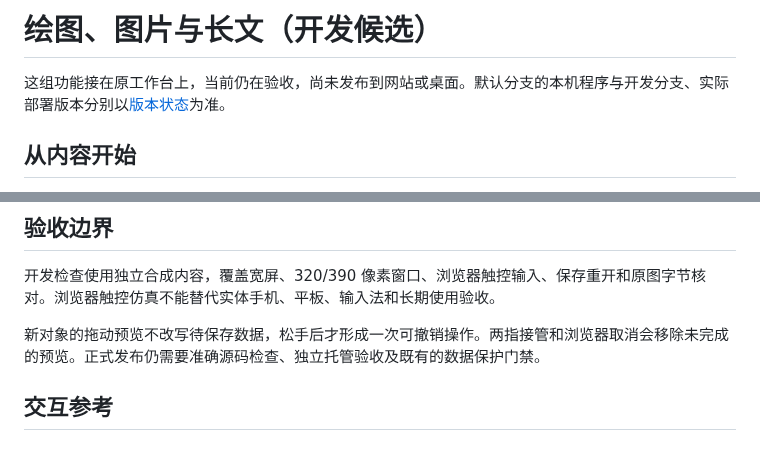
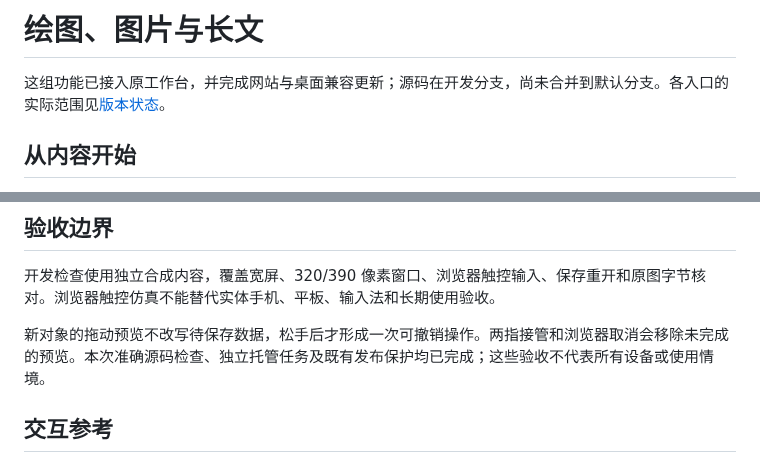
Before and after one commit to Yueyue673/creative-whiteboard, a Markdown page: docs/canvas-objects.md, 2 parts joined by grey strips. GitHub-like rendering.

```diff
--- a/docs/canvas-objects.md
+++ b/docs/canvas-objects.md
@@ -1,6 +1,6 @@
-# 绘图、图片与长文（开发候选）
+# 绘图、图片与长文
 
-这组功能接在原工作台上，当前仍在验收，尚未发布到网站或桌面。默认分支的本机程序与开发分支、实际部署版本分别以[版本状态](status.md)为准。
+这组功能已接入原工作台，并完成网站与桌面兼容更新；源码在开发分支，尚未合并到默认分支。各入口的实际范围见[版本状态](status.md)。
 
 ## 从内容开始
 
@@ -28,7 +28,7 @@
 
 开发检查使用独立合成内容，覆盖宽屏、320/390 像素窗口、浏览器触控输入、保存重开和原图字节核对。浏览器触控仿真不能替代实体手机、平板、输入法和长期使用验收。
 
-新对象的拖动预览不改写待保存数据，松手后才形成一次可撤销操作。两指接管和浏览器取消会移除未完成的预览。正式发布仍需要准确源码检查、独立托管验收及既有的数据保护门禁。
+新对象的拖动预览不改写待保存数据，松手后才形成一次可撤销操作。两指接管和浏览器取消会移除未完成的预览。本次准确源码检查、独立托管任务及既有发布保护均已完成；这些验收不代表所有设备或使用情境。
 
 ## 交互参考
 
```
Also changed, not shown: docs/status.md (+6 -2 lines).
